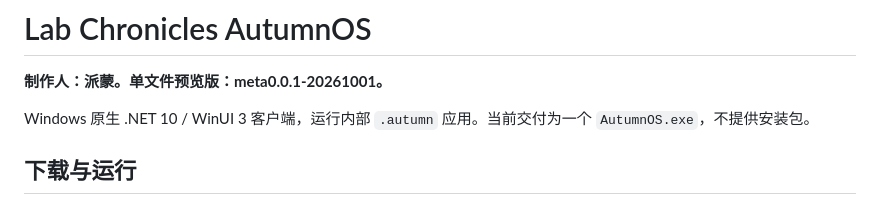
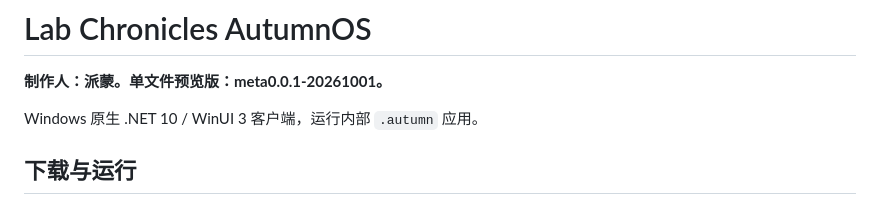
Before and after one commit to paimeng5201314/autumnlab, a Markdown page: README.md, the part around the change. GitHub-like rendering.

```diff
--- a/README.md
+++ b/README.md
@@ -2,7 +2,7 @@
 
 **制作人：派蒙。单文件预览版：meta0.0.1-20261001。**
 
-Windows 原生 .NET 10 / WinUI 3 客户端，运行内部 `.autumn` 应用。当前交付为一个 `AutumnOS.exe`，不提供安装包。
+Windows 原生 .NET 10 / WinUI 3 客户端，运行内部 `.autumn` 应用。
 
 ## 下载与运行
 
```
